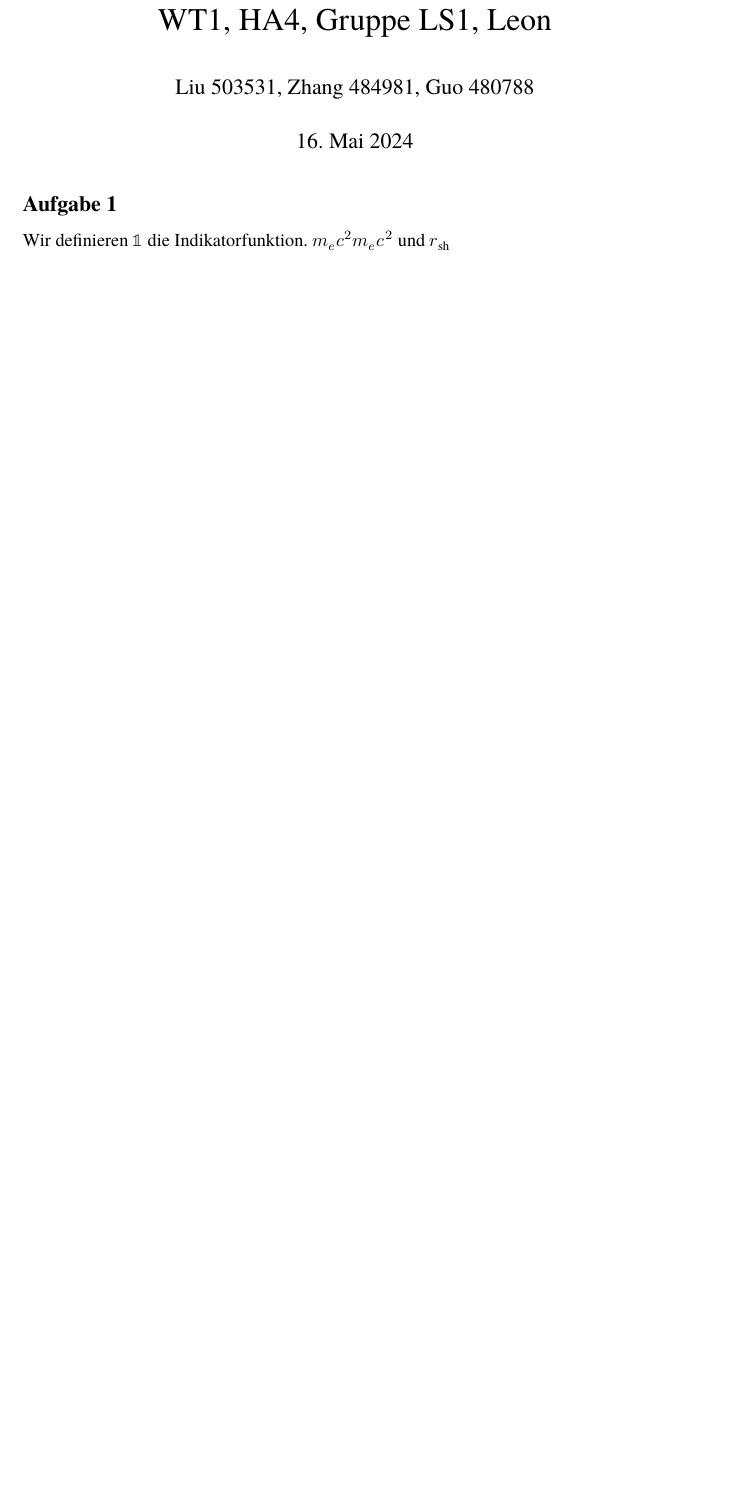
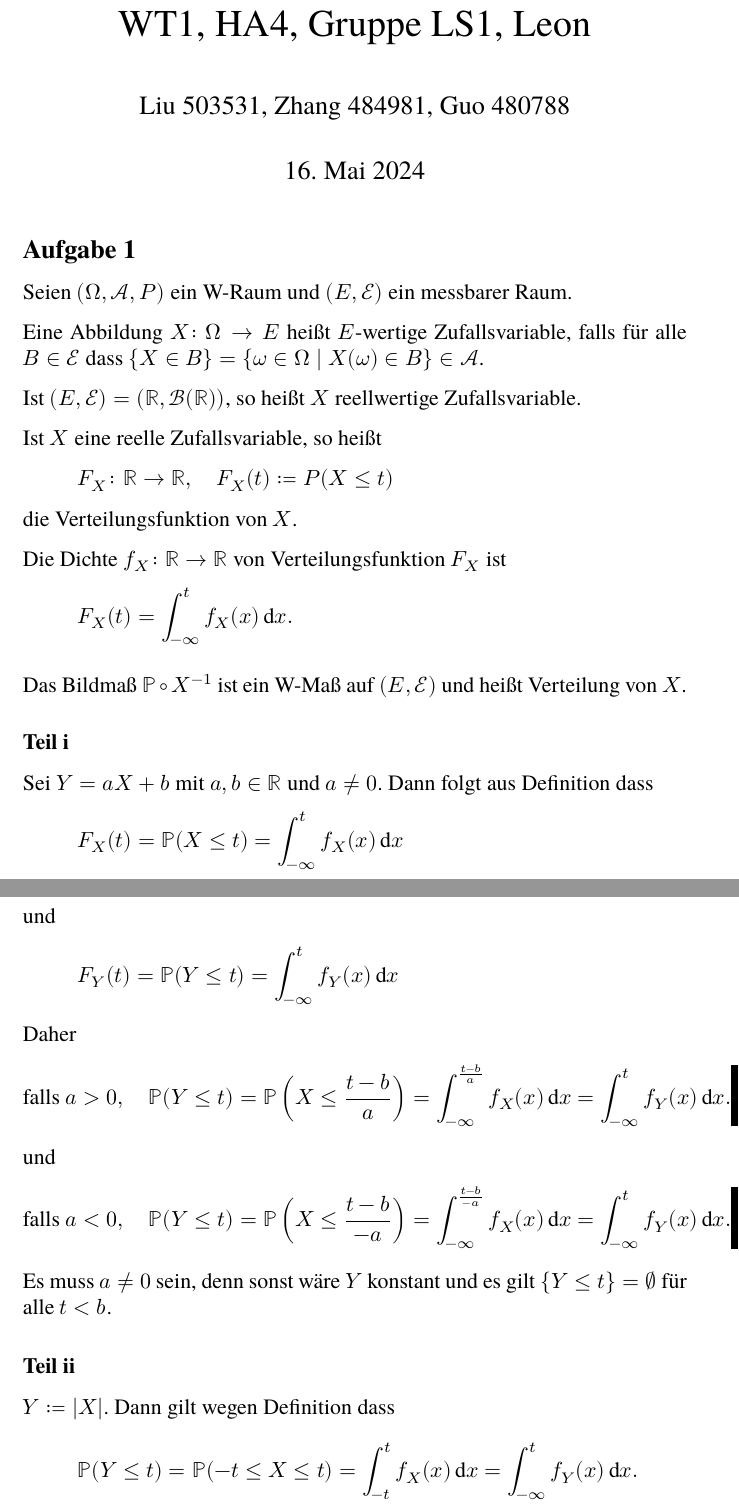
Before and after one commit to tie-ling/tub, a LaTeX document (4/wt1/wt1_ha4_ls1_leon.tex): part of the page before the commit and two parts of pages 1 and 2 of 2 after it, the two joined at a grey line, cut so that both start at the same text, the shorter picture padded with empty space. Compiled offline with XeLaTeX; a missing font is replaced by an installed copy or a similar font.

Commit message:
update
Signed-off-by: Yan Cao <yc@example.com>

```diff
--- a/4/wt1/wt1_ha4_ls1_leon.tex
+++ b/4/wt1/wt1_ha4_ls1_leon.tex
@@ -2,7 +2,7 @@
 % settings for chktex
 % chktex-file 3
 
-\documentclass[fleqn,draft,a5paper]{article}
+\documentclass[fleqn,draft,a5paper,12pt]{article}
 
 % 隐藏默认的章节序号：实际作业中与这个冲突
 % https://tex.stackexchange.com/a/30225
@@ -19,10 +19,10 @@
 
 % 让 TeX 支持德语
 \usepackage[ngerman]{babel}
-\usepackage{unicode-math,amsthm,parskip,interval}
+\usepackage{amsmath,unicode-math,amsthm,parskip,interval}
 \setmainfont{TeX Gyre Termes}
 \setmathfont{TeX Gyre Termes Math}
-\setmathfont[range=\mathcal]{latinmodern-math.otf}
+\setmathfont[range={\mathcal}]{latinmodern-math.otf}
 
 % 根据 AMS 建议，应为成对符号（比如绝对值）定义新命令
 \providecommand{\skp}[1]{\langle#1\rangle}
@@ -53,5 +53,48 @@
 \maketitle
 
 \subsection{Aufgabe 1}
-Wir definieren $\mathbb{1}$ die Indikatorfunktion. $mₑc² m_{e}c^{2}$
-und $r_\textrm{sh}$
+Seien \((\Omega, \mathcal{A}, P)\) ein W-Raum und \((E, \mathcal{E})\) ein messbarer Raum.
+
+Eine Abbildung \(X\colon \Omega \to E\) heißt \(E\)-wertige Zufallsvariable, falls für
+alle \(B \in \mathcal{E}\) dass
+\(\{X \in B\} = \{\omega \in \Omega \mid X(\omega) \in B\}\in \mathcal{A}\).
+
+Ist \((E, \mathcal{E}) = (\mathbb{R}, \mathcal{B}(\mathbb{R}))\), so heißt \(X\) reellwertige Zufallsvariable.
+
+Ist \(X\) eine reelle Zufallsvariable, so heißt
+\[F_{X}\colon \mathbb{R} \to \mathbb{R}, \quad F_{X}(t) \coloneq P(X \le t)\]
+die Verteilungsfunktion von \(X\).
+
+Die Dichte \(f_{X}\colon \mathbb{R} \to \mathbb{R}\) von Verteilungsfunktion \(F_{X}\) ist
+\[F_{X}(t) = \int_{- \infty}^{t}f_{X}(x) \dd x.\]
+
+Das Bildmaß \(\cP \circ X^{-1}\) ist ein W-Maß auf \((E, \mathcal{E})\) und heißt
+Verteilung von \(X\).
+\subsubsection{Teil i}
+Sei \(Y=aX+b\) mit \(a, b \in \mathbb{R}\) und \(a \ne 0\).  Dann folgt aus Definition
+dass
+\[
+  F_{X}(t) = \cP (X \le t) = \int_{-\infty}^{t}f_{X}(x) \dd x
+\]
+und
+\[
+  F_{Y}(t) = \cP(Y \le t) = \int_{-\infty}^{t}f_{Y}(x) \dd x
+\]
+Daher
+\[
+  \text{falls } a > 0, \quad \cP(Y \le t) = \cP\left(X \le
+    \frac{t-b}{a}\right) = \int_{-\infty}^{\frac{t-b}{a}}f_{X}(x) \dd x =
+  \int_{-\infty}^{t}f_{Y}(x) \dd x.
+\]
+und
+\[
+  \text{falls } a < 0, \quad \cP(Y \le t) = \cP\left(X \le
+    \frac{t-b}{-a}\right) = \int_{-\infty}^{\frac{t-b}{-a}}f_{X}(x) \dd x =
+  \int_{-\infty}^{t}f_{Y}(x) \dd x.
+\]
+Es muss \(a \ne 0\) sein, denn sonst wäre \(Y\) konstant und es gilt \(\{Y
+\le t\} = \emptyset\) für alle \(t < b\).
+\subsubsection{Teil ii}
+\(Y \coloneq \abs{X}\).  Dann gilt wegen Definition dass
+\[\cP(Y \le t) = \cP(-t \le X \le t) = \int_{-t}^{t}f_{X}(x) \dd x =
+  \int_{-\infty}^{t}f_{Y}(x) \dd x. \]
```
Also changed, not shown: 4/wt1/wt1_ha4_ls1_leon.tex (12 more changed lines).
